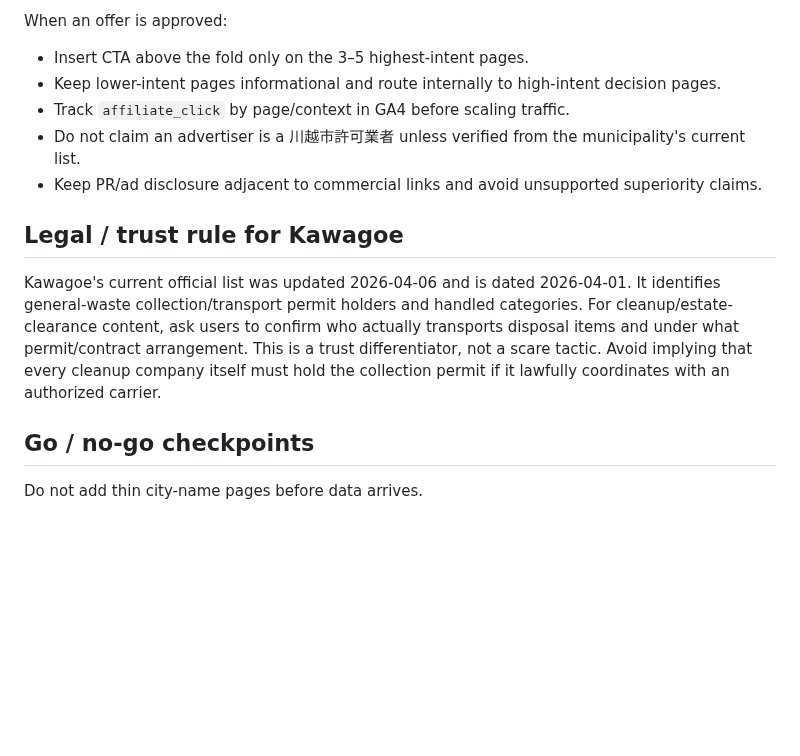
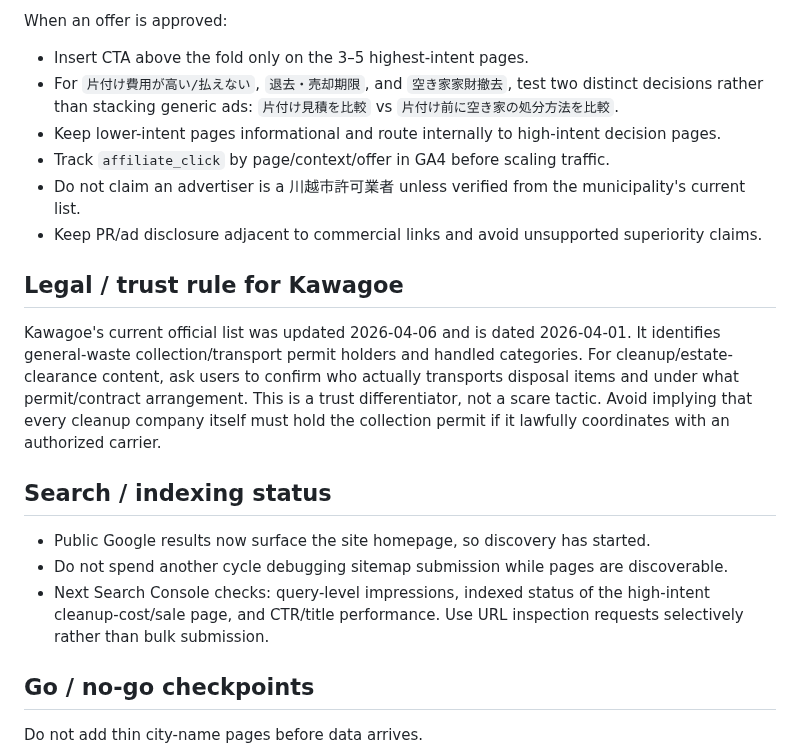
Before and after one commit to mashioka0607-bot/saitama-jikka-navi, a Markdown page: MONETIZATION.md, the part around one of its changes. Drawn GitHub-style; blank space fills up the shorter version.

```diff
--- a/MONETIZATION.md
+++ b/MONETIZATION.md
@@ -43,14 +44,21 @@ SERP note (2026-08-26): `片付け費用が払えない実家 + 売却/残置物
 When an offer is approved:
 
 - Insert CTA above the fold only on the 3–5 highest-intent pages.
+- For `片付け費用が高い/払えない`, `退去・売却期限`, and `空き家家財撤去`, test two distinct decisions rather than stacking generic ads: `片付け見積を比較` vs `片付け前に空き家の処分方法を比較`.
 - Keep lower-intent pages informational and route internally to high-intent decision pages.
-- Track `affiliate_click` by page/context in GA4 before scaling traffic.
+- Track `affiliate_click` by page/context/offer in GA4 before scaling traffic.
 - Do not claim an advertiser is a 川越市許可業者 unless verified from the municipality's current list.
 - Keep PR/ad disclosure adjacent to commercial links and avoid unsupported superiority claims.
 
 ## Legal / trust rule for Kawagoe
 
 Kawagoe's current official list was updated 2026-04-06 and is dated 2026-04-01. It identifies general-waste collection/transport permit holders and handled categories. For cleanup/estate-clearance content, ask users to confirm who actually transports disposal items and under what permit/contract arrangement. This is a trust differentiator, not a scare tactic. Avoid implying that every cleanup company itself must hold the collection permit if it lawfully coordinates with an authorized carrier.
+
+## Search / indexing status
+
+- Public Google results now surface the site homepage, so discovery has started.
+- Do not spend another cycle debugging sitemap submission while pages are discoverable.
+- Next Search Console checks: query-level impressions, indexed status of the high-intent cleanup-cost/sale page, and CTR/title performance. Use URL inspection requests selectively rather than bulk submission.
 
 ## Go / no-go checkpoints
 
```
Also changed, not shown: other parts of MONETIZATION.md (+12 -11 lines).
